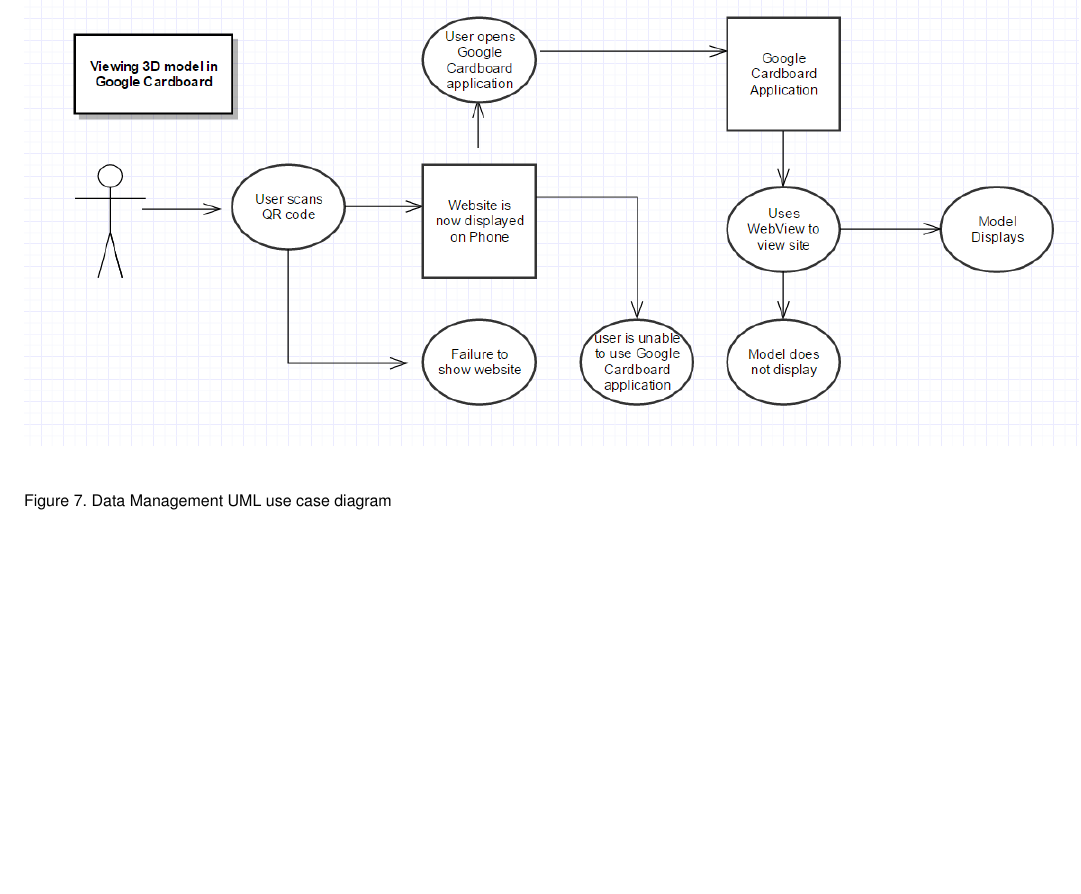
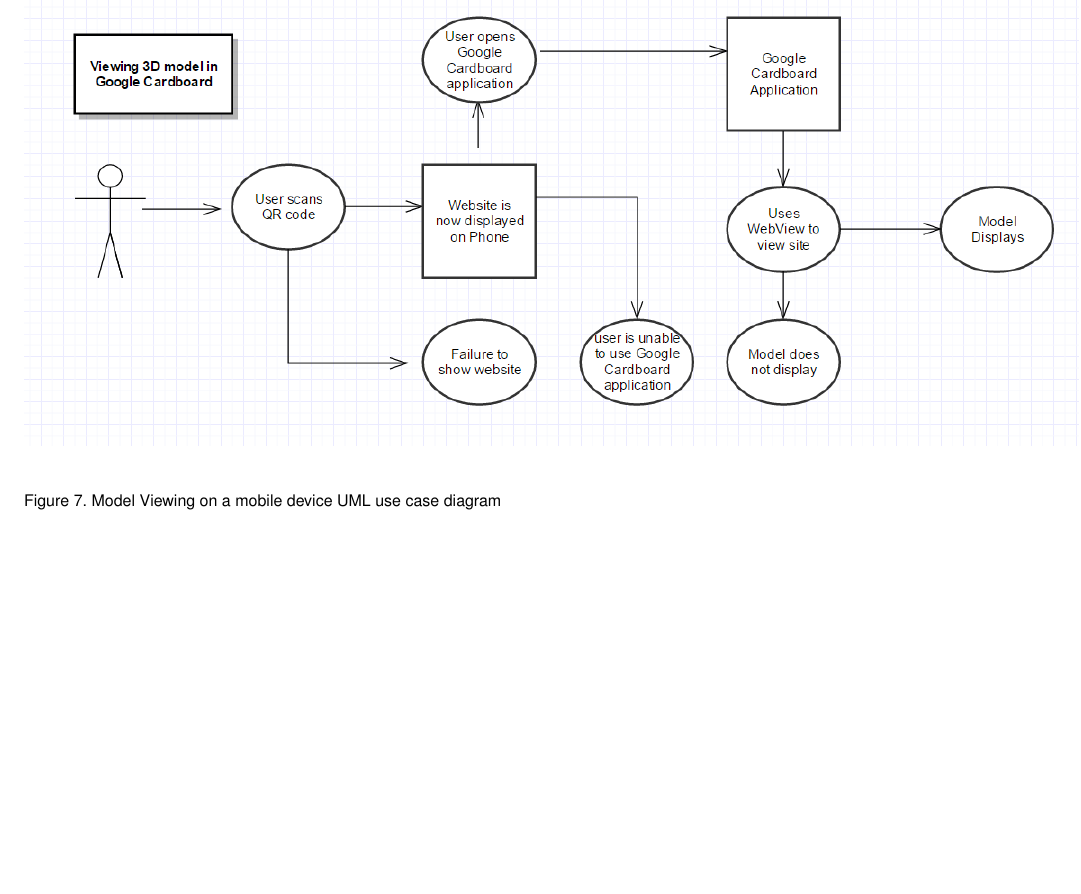
Before and after one commit to gonsalvg/Capstone-Forge-App, a LaTeX paper (DesignDocument/DesignDocument.tex): part of page 20 of 20, cut so that both start at the same text. Compiled offline with pdfLaTeX; a missing font is replaced by an installed copy or a similar font; a LaTeX package or settings file that is missing is left out.

Commit message:
quick fix to caption in viewing VR

```diff
--- a/DesignDocument/DesignDocument.tex
+++ b/DesignDocument/DesignDocument.tex
@@ -447,7 +447,7 @@
 \end{description}
 \begin{figure}[ht]
 	\includegraphics[scale=0.6]{ViewingUseCase.png}
-	\caption{Data Management UML use case diagram}
+	\caption{Model Viewing on a mobile device UML use case diagram}
 \end{figure}
 
 
```
Also changed, not shown: DesignDocument/DesignDocument.pdf.
